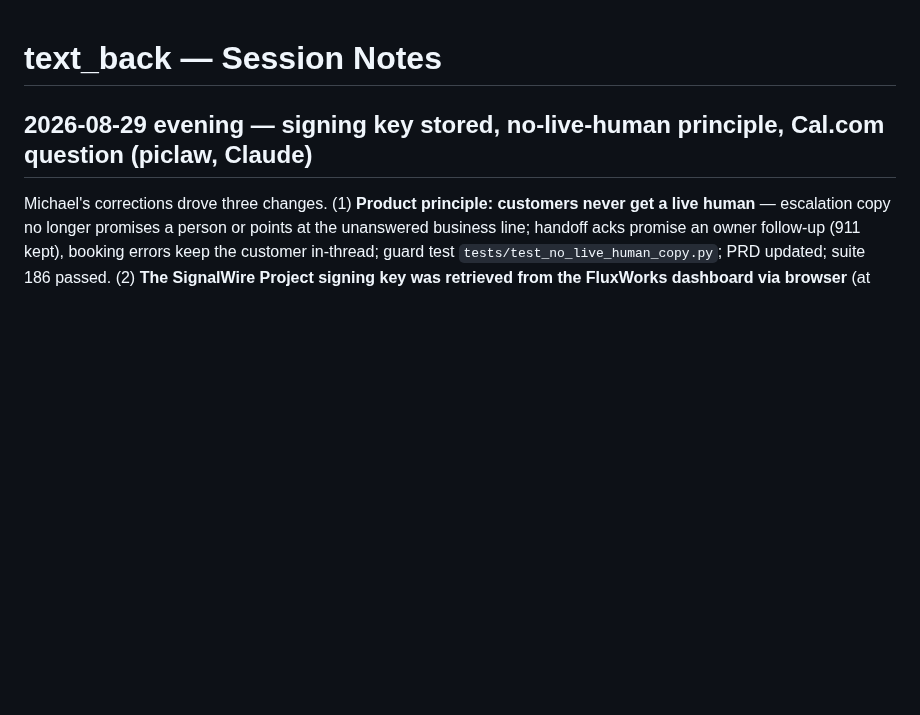
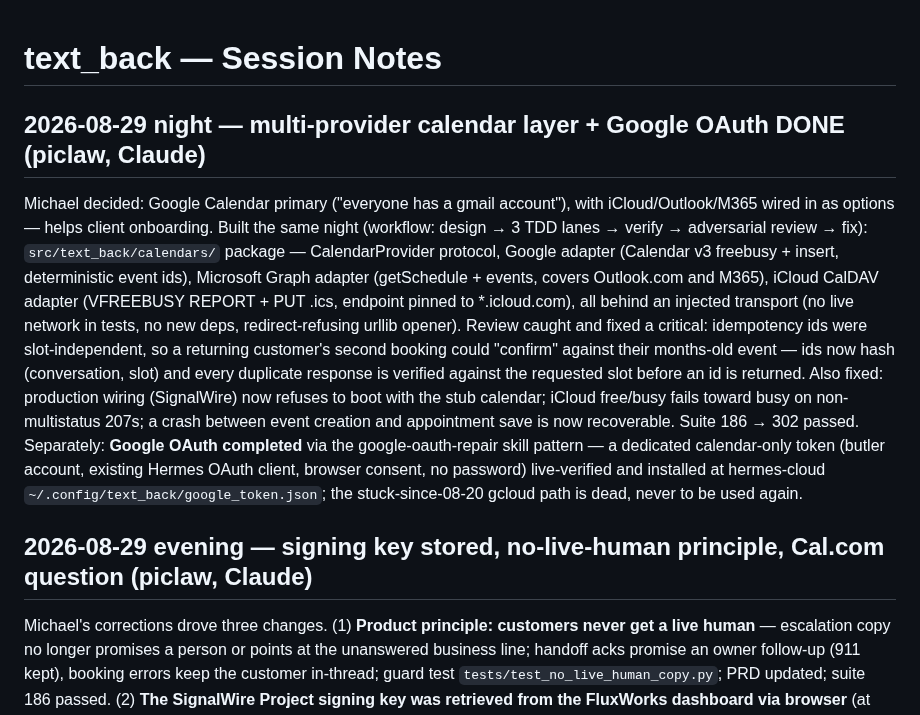
Before and after one commit to mdrilesbutler/text_back, a Markdown page: SESSION-NOTES.md, the part around the change. Rendered like a GitHub page; blank space fills up the shorter version.

Commit message:
docs: calendar decision executed, Google OAuth done, handoff refreshed
Co-Authored-By: Claude Fable 5 <noreply@anthropic.com>
Claude-Session: https://claude.ai/code/session_01XiL1qzibeXC4sv3JUJiKm2

```diff
--- a/SESSION-NOTES.md
+++ b/SESSION-NOTES.md
@@ -1,4 +1,28 @@
 # text_back — Session Notes
+
+## 2026-08-29 night — multi-provider calendar layer + Google OAuth DONE (piclaw, Claude)
+
+Michael decided: Google Calendar primary ("everyone has a gmail account"),
+with iCloud/Outlook/M365 wired in as options — helps client onboarding. Built
+the same night (workflow: design → 3 TDD lanes → verify → adversarial review
+→ fix): `src/text_back/calendars/` package — CalendarProvider protocol,
+Google adapter (Calendar v3 freebusy + insert, deterministic event ids),
+Microsoft Graph adapter (getSchedule + events, covers Outlook.com and M365),
+iCloud CalDAV adapter (VFREEBUSY REPORT + PUT .ics, endpoint pinned to
+*.icloud.com), all behind an injected transport (no live network in tests, no
+new deps, redirect-refusing urllib opener). Review caught and fixed a
+critical: idempotency ids were slot-independent, so a returning customer's
+second booking could "confirm" against their months-old event — ids now hash
+(conversation, slot) and every duplicate response is verified against the
+requested slot before an id is returned. Also fixed: production wiring
+(SignalWire) now refuses to boot with the stub calendar; iCloud free/busy
+fails toward busy on non-multistatus 207s; a crash between event creation and
+appointment save is now recoverable. Suite 186 → 302 passed. Separately:
+**Google OAuth completed** via the google-oauth-repair skill pattern — a
+dedicated calendar-only token (butler account, existing Hermes OAuth client,
+browser consent, no password) live-verified and installed at hermes-cloud
+`~/.config/text_back/google_token.json`; the stuck-since-08-20 gcloud path is
+dead, never to be used again.
 
 ## 2026-08-29 evening — signing key stored, no-live-human principle, Cal.com question (piclaw, Claude)
 
```
Also changed, not shown: NEXT-SESSION.md (+2 -1 lines).
